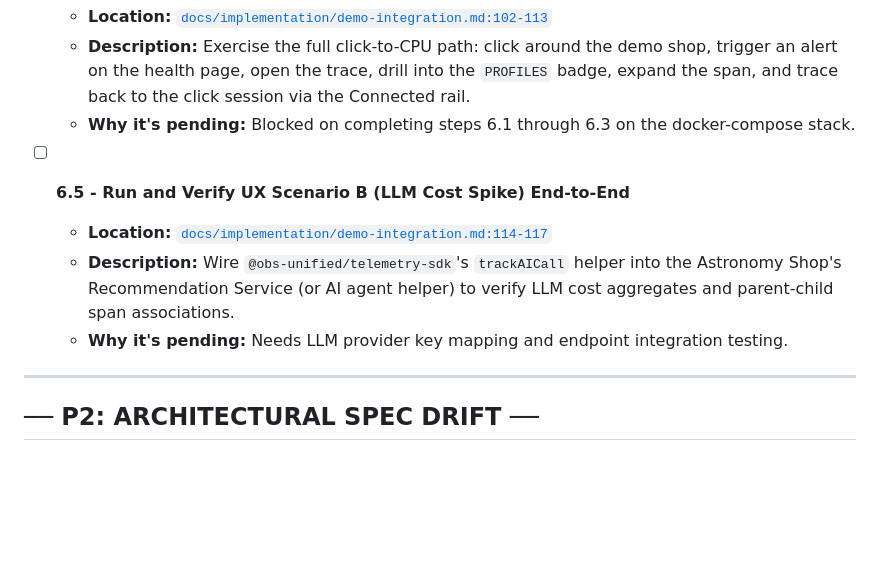
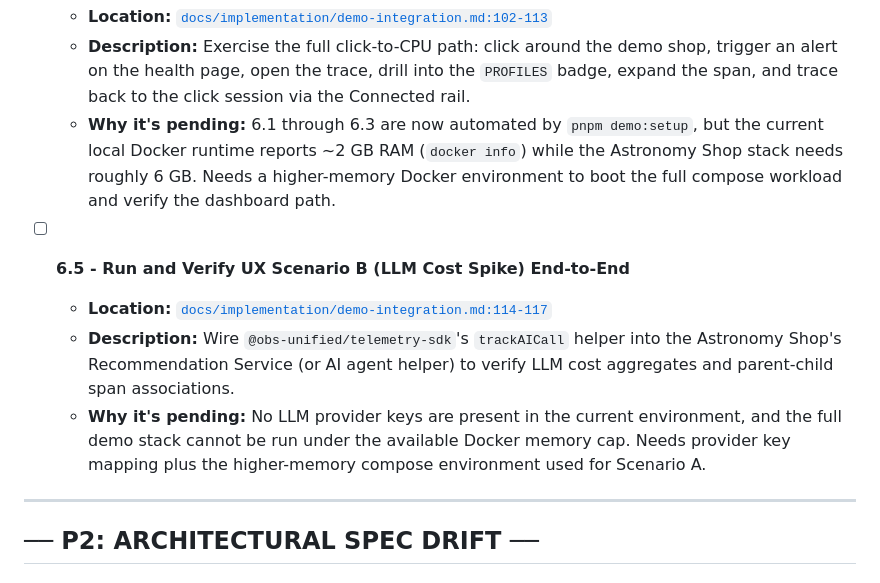
Before and after one commit to obs-unified/obs-unified, a Markdown page: issues.md, the part around the change. Drawn GitHub-style; blank space fills up the shorter version.

Commit message:
docs: record demo validation blockers

```diff
--- a/issues.md
+++ b/issues.md
@@ -233,12 +233,12 @@ These were present in the old trackers but were either omitted from the first ag
 - [ ] **6.4 - Run and Verify UX Scenario A (Alert to Root Cause) End-to-End**
   * **Location:** [`docs/implementation/demo-integration.md:102-113`](file:///Users/sawan/projects/obs-unified/obs-unified/docs/implementation/demo-integration.md#L102-L113)
   * **Description:** Exercise the full click-to-CPU path: click around the demo shop, trigger an alert on the health page, open the trace, drill into the `PROFILES` badge, expand the span, and trace back to the click session via the Connected rail.
-  * **Why it's pending:** Blocked on completing steps 6.1 through 6.3 on the docker-compose stack.
+  * **Why it's pending:** 6.1 through 6.3 are now automated by `pnpm demo:setup`, but the current local Docker runtime reports ~2 GB RAM (`docker info`) while the Astronomy Shop stack needs roughly 6 GB. Needs a higher-memory Docker environment to boot the full compose workload and verify the dashboard path.
 
 - [ ] **6.5 - Run and Verify UX Scenario B (LLM Cost Spike) End-to-End**
   * **Location:** [`docs/implementation/demo-integration.md:114-117`](file:///Users/sawan/projects/obs-unified/obs-unified/docs/implementation/demo-integration.md#L114-L117)
   * **Description:** Wire `@obs-unified/telemetry-sdk`'s `trackAICall` helper into the Astronomy Shop's Recommendation Service (or AI agent helper) to verify LLM cost aggregates and parent-child span associations.
-  * **Why it's pending:** Needs LLM provider key mapping and endpoint integration testing.
+  * **Why it's pending:** No LLM provider keys are present in the current environment, and the full demo stack cannot be run under the available Docker memory cap. Needs provider key mapping plus the higher-memory compose environment used for Scenario A.
 
 ---
 
```
